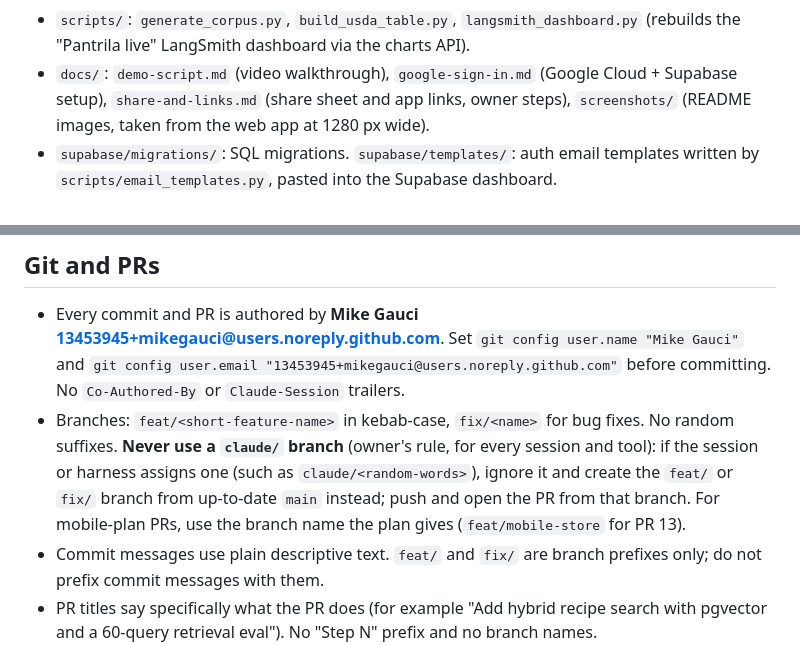
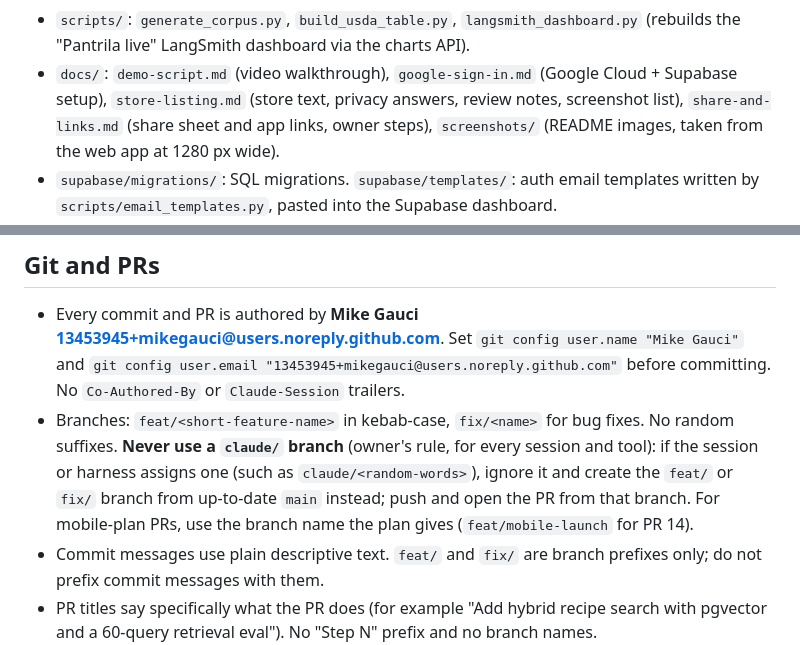
Before and after one commit to mikegauci/pantrila, a Markdown page: CLAUDE.md, 2 parts joined by grey strips. Drawn GitHub-style.

```diff
--- a/CLAUDE.md
+++ b/CLAUDE.md
@@ -1077,6 +1094,7 @@ use. No model call, so no eval rerun; offline tests cover ranking, rule checks a
 - `scripts/`: `generate_corpus.py`, `build_usda_table.py`, `langsmith_dashboard.py` (rebuilds the
   "Pantrila live" LangSmith dashboard via the charts API).
 - `docs/`: `demo-script.md` (video walkthrough), `google-sign-in.md` (Google Cloud + Supabase setup),
+  `store-listing.md` (store text, privacy answers, review notes, screenshot list),
   `share-and-links.md` (share sheet and app links, owner steps), `screenshots/` (README images, taken from the
   web app at 1280 px wide).
 - `supabase/migrations/`: SQL migrations. `supabase/templates/`: auth email templates written by
@@ -1190,7 +1210,7 @@ Update this block when commands change.
   suffixes. **Never use a `claude/` branch** (owner's rule, for every session and tool): if the
   session or harness assigns one (such as `claude/<random-words>`), ignore it and create the
   `feat/` or `fix/` branch from up-to-date `main` instead; push and open the PR from that branch.
-  For mobile-plan PRs, use the branch name the plan gives (`feat/mobile-store` for PR 13).
+  For mobile-plan PRs, use the branch name the plan gives (`feat/mobile-launch` for PR 14).
 - Commit messages use plain descriptive text. `feat/` and `fix/` are branch prefixes only;
   do not prefix commit messages with them.
 - PR titles say specifically what the PR does (for example "Add hybrid recipe search with
```
Also changed, not shown: other parts of CLAUDE.md (+23 -4 lines), docs/plans/mobile-app.md (+33 -12 lines).
